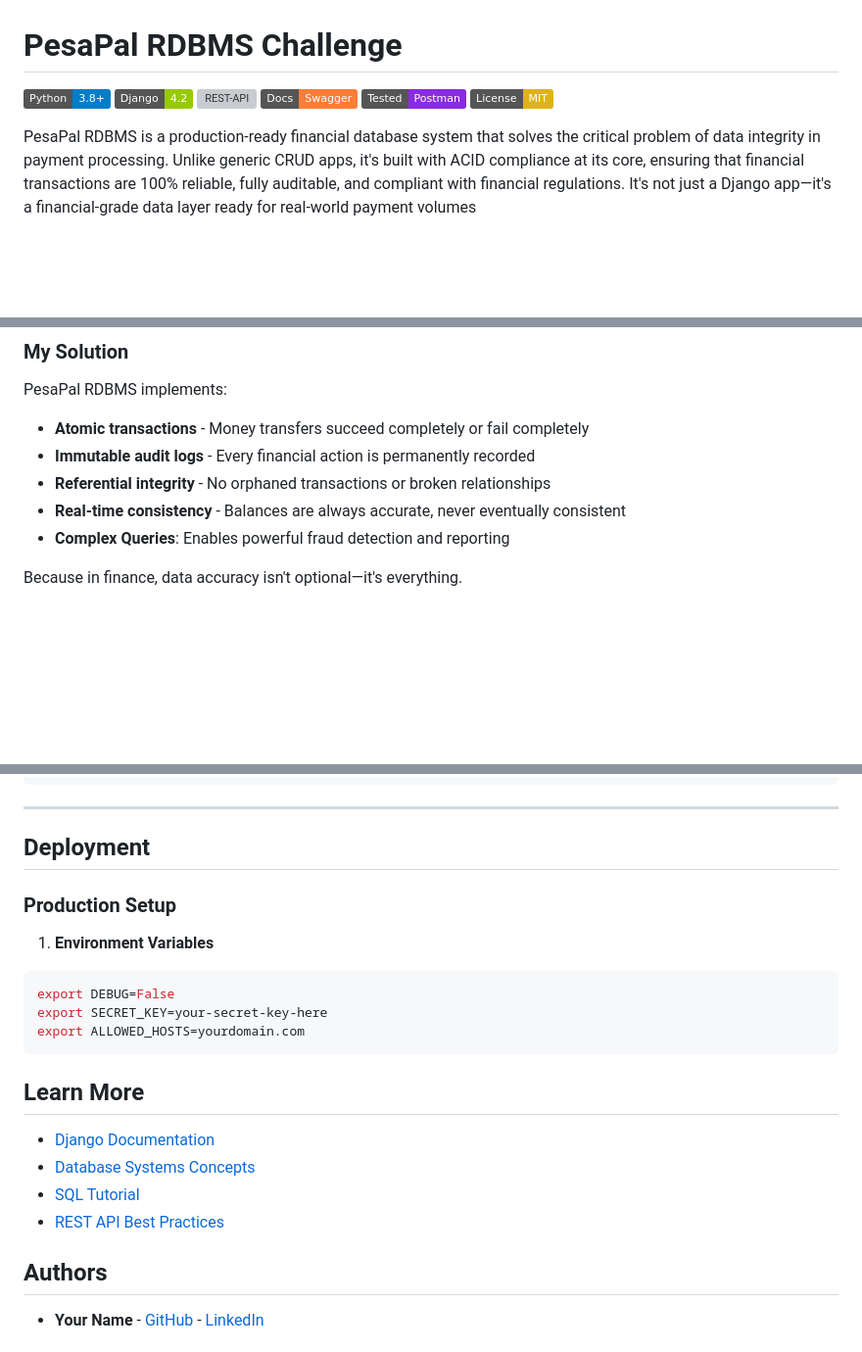
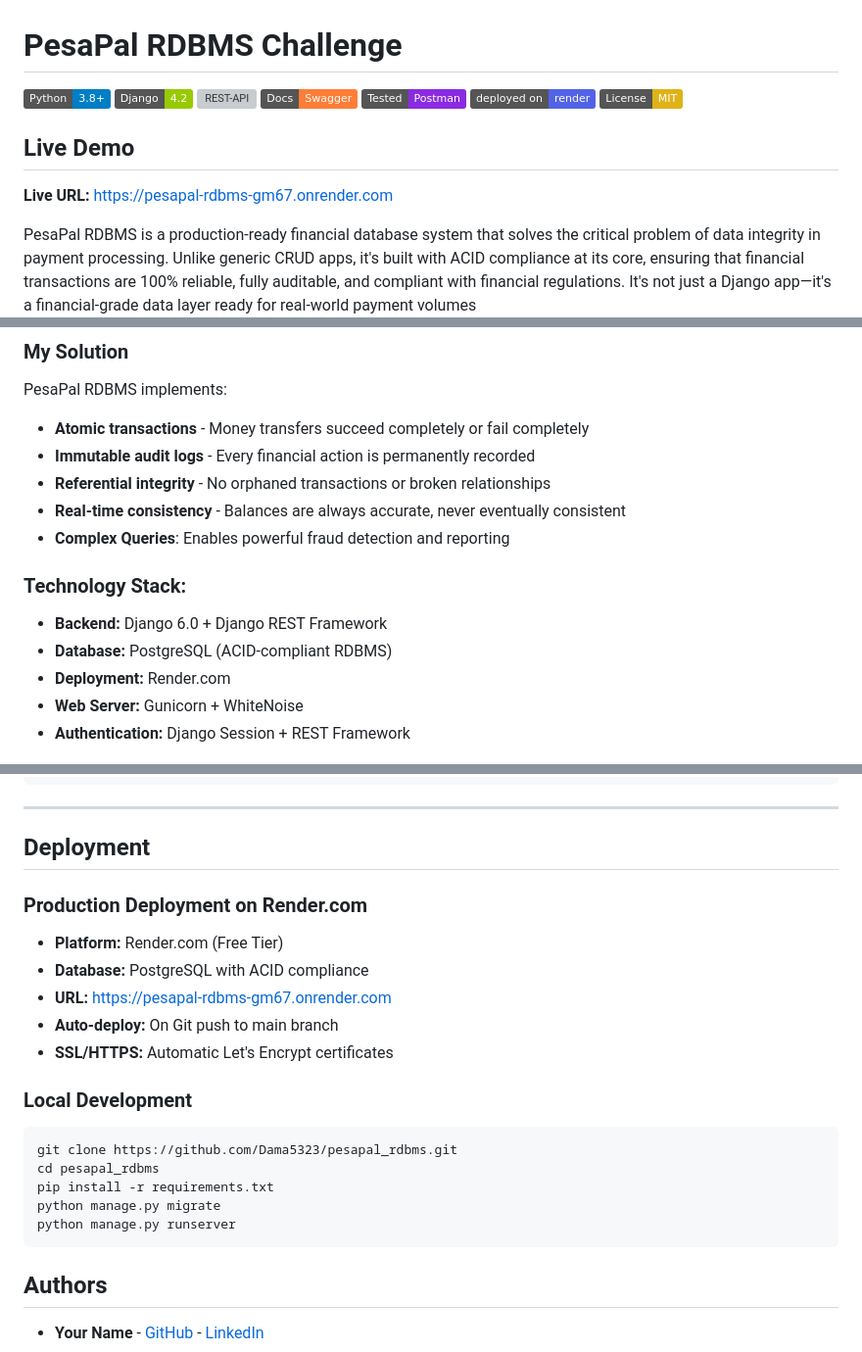
Before and after one commit to Dama5323/pesapal_rdbms, a Markdown page: README.md, 3 parts joined by grey strips. Shown at 98% size. Drawn GitHub-style; badges without logos; blank space fills up the shorter version; grey boxes are pictures that could not be loaded.

Commit message:
Update README with deployment guidelines

````diff
--- a/README.md
+++ b/README.md
@@ -4,7 +4,12 @@
 ![REST-API](https://img.shields.io/badge/REST-API-✓-success)
 ![Docs](https://img.shields.io/badge/Docs-Swagger-orange)
 ![Tested](https://img.shields.io/badge/Tested-Postman-blueviolet)
+![Render](https://img.shields.io/badge/deployed_on-render-5363e6)
 ![License](https://img.shields.io/badge/License-MIT-yellow)
+
+## Live Demo
+
+**Live URL:** [https://pesapal-rdbms-gm67.onrender.com](https://pesapal-rdbms-gm67.onrender.com)
 
 PesaPal RDBMS is a production-ready financial database system that solves the critical problem of data integrity in payment processing. Unlike generic CRUD apps, it's built with ACID compliance at its core, ensuring that financial transactions are 100% reliable, fully auditable, and compliant with financial regulations. It's not just a Django app—it's a financial-grade data layer ready for real-world payment volumes
 
@@ -20,7 +25,12 @@ PesaPal RDBMS implements:
 - **Real-time consistency** - Balances are always accurate, never eventually consistent
 - **Complex Queries**: Enables powerful fraud detection and reporting
 
-Because in finance, data accuracy isn't optional—it's everything.
+### **Technology Stack:**
+- **Backend:** Django 6.0 + Django REST Framework
+- **Database:** PostgreSQL (ACID-compliant RDBMS)
+- **Deployment:** Render.com
+- **Web Server:** Gunicorn + WhiteNoise
+- **Authentication:** Django Session + REST Framework
 
 ![PesaPal RDBMS ERD](./pesapal_erd.png)
 
@@ -308,21 +317,22 @@ python -m pytest --cov=rdbms --cov-report=html
 
 ## Deployment
 
-### Production Setup
 
-1. **Environment Variables**
+### **Production Deployment on Render.com**
+- **Platform:** Render.com (Free Tier)
+- **Database:** PostgreSQL with ACID compliance
+- **URL:** https://pesapal-rdbms-gm67.onrender.com
+- **Auto-deploy:** On Git push to main branch
+- **SSL/HTTPS:** Automatic Let's Encrypt certificates
+
+### **Local Development**
 ```bash
-export DEBUG=False
-export SECRET_KEY=your-secret-key-here
-export ALLOWED_HOSTS=yourdomain.com
+git clone https://github.com/Dama5323/pesapal_rdbms.git
+cd pesapal_rdbms
+pip install -r requirements.txt
+python manage.py migrate
+python manage.py runserver
 ```
-
-## Learn More
-
-- [Django Documentation](https://docs.djangoproject.com/)
-- [Database Systems Concepts](https://www.db-book.com/)
-- [SQL Tutorial](https://www.w3schools.com/sql/)
-- [REST API Best Practices](https://restfulapi.net/)
 
 ## Authors
 
````
Also changed, not shown: other parts of README.md (+0 -1 lines).
